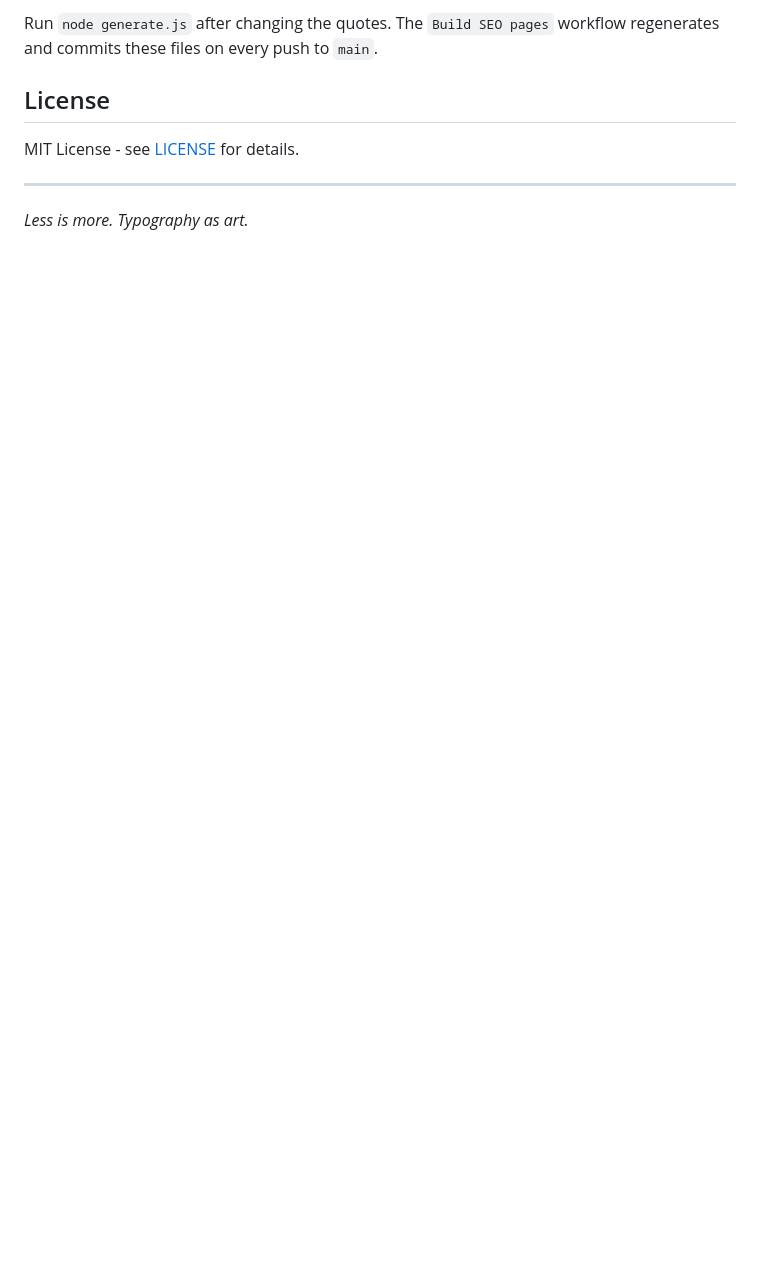
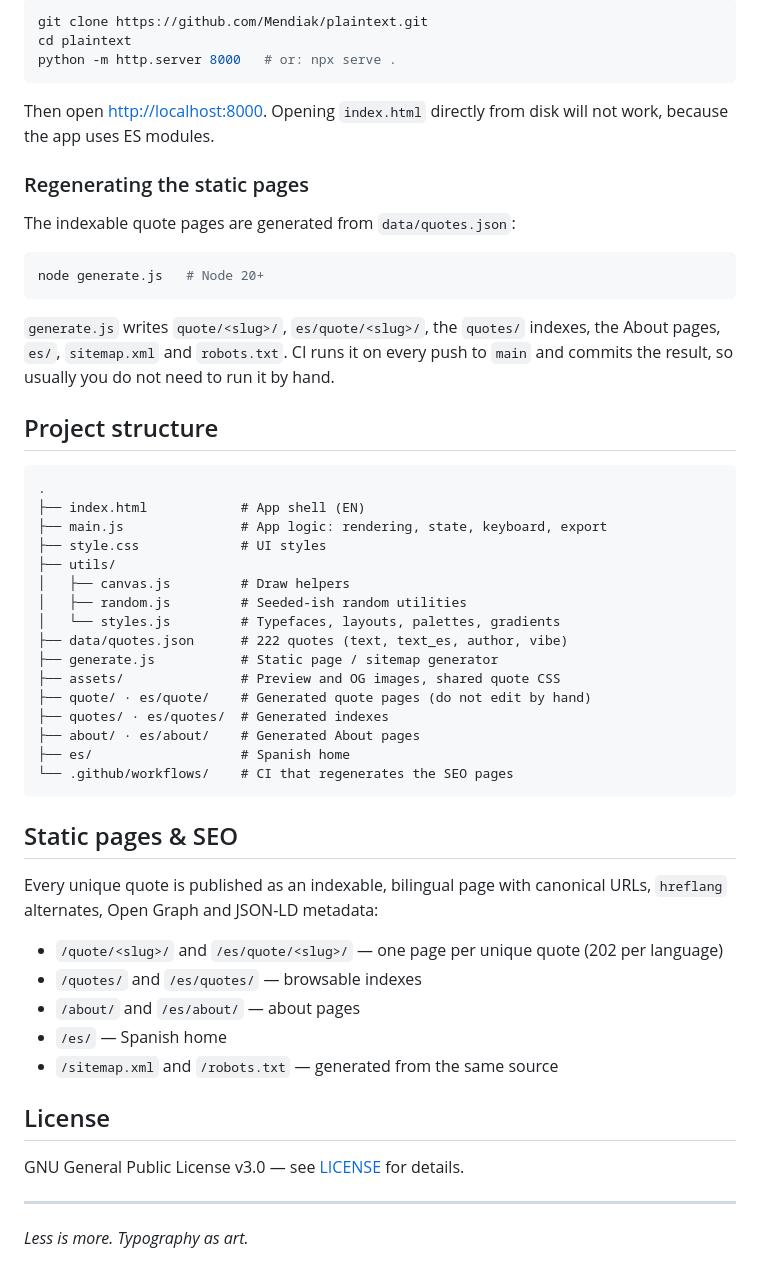
Before and after one commit to Mendiak/plaintext, a Markdown page: README.md, the part around one of its changes. Drawn GitHub-style; blank space fills up the shorter version.

````diff
--- a/README.md
+++ b/README.md
@@ -57,9 +69,56 @@ The quote library is also published as static, indexable pages. `generate.js` re
 
-Run `node generate.js` after changing the quotes. The `Build SEO pages` workflow regenerates and commits these files on every push to `main`.
+```bash
+git clone https://github.com/Mendiak/plaintext.git
+cd plaintext
+python -m http.server 8000   # or: npx serve .
+```
+
+Then open <http://localhost:8000>. Opening `index.html` directly from disk will not work, because the app uses ES modules.
+
+### Regenerating the static pages
+
+The indexable quote pages are generated from `data/quotes.json`:
+
+```bash
+node generate.js   # Node 20+
+```
+
+`generate.js` writes `quote/<slug>/`, `es/quote/<slug>/`, the `quotes/` indexes, the About pages, `es/`, `sitemap.xml` and `robots.txt`. CI runs it on every push to `main` and commits the result, so usually you do not need to run it by hand.
+
+## Project structure
+
+```text
+.
+├── index.html            # App shell (EN)
+├── main.js               # App logic: rendering, state, keyboard, export
+├── style.css             # UI styles
+├── utils/
+│   ├── canvas.js         # Draw helpers
+│   ├── random.js         # Seeded-ish random utilities
+│   └── styles.js         # Typefaces, layouts, palettes, gradients
+├── data/quotes.json      # 222 quotes (text, text_es, author, vibe)
+├── generate.js           # Static page / sitemap generator
+├── assets/               # Preview and OG images, shared quote CSS
+├── quote/ · es/quote/    # Generated quote pages (do not edit by hand)
+├── quotes/ · es/quotes/  # Generated indexes
+├── about/ · es/about/    # Generated About pages
+├── es/                   # Spanish home
+└── .github/workflows/    # CI that regenerates the SEO pages
+```
+
+## Static pages & SEO
+
+Every unique quote is published as an indexable, bilingual page with canonical URLs, `hreflang` alternates, Open Graph and JSON-LD metadata:
+
+- `/quote/<slug>/` and `/es/quote/<slug>/` — one page per unique quote (202 per language)
+- `/quotes/` and `/es/quotes/` — browsable indexes
+- `/about/` and `/es/about/` — about pages
+- `/es/` — Spanish home
+- `/sitemap.xml` and `/robots.txt` — generated from the same source
 
 ## License
 
-MIT License - see [LICENSE](LICENSE) for details.
+GNU General Public License v3.0 — see [LICENSE](./LICENSE) for details.
 
 ---
 
````
Also changed, not shown: other parts of README.md (+49 -37 lines).
